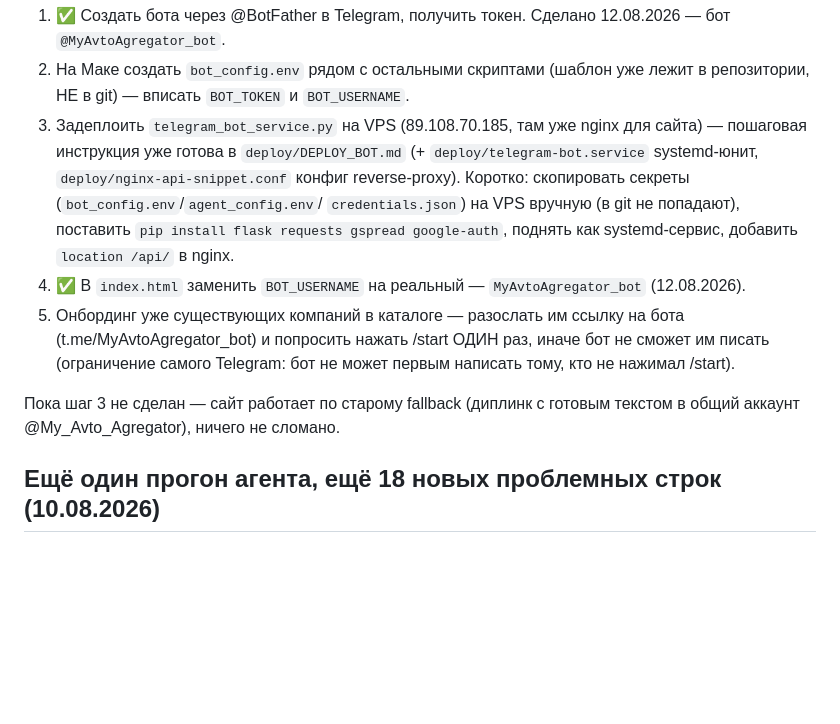
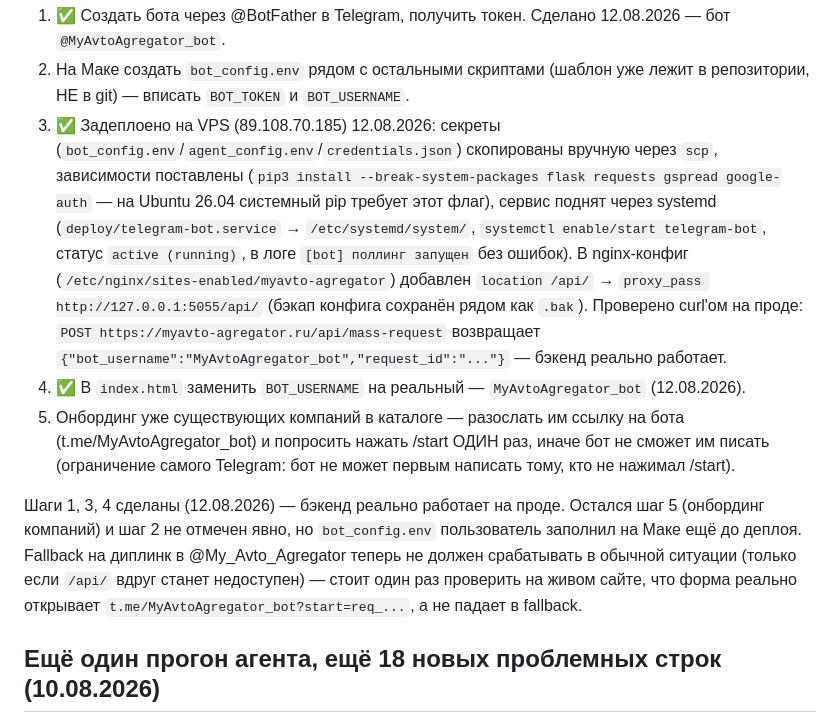
Before and after one commit to lesnikovmn-svg/myavto-agregator, a Markdown page: PROJECT_STATE.md, the part around the change. Drawn GitHub-style; blank space fills up the shorter version.

Commit message:
docs: бэкенд бота задеплоен на VPS и проверен curl'ом

```diff
--- a/PROJECT_STATE.md
+++ b/PROJECT_STATE.md
@@ -723,14 +723,20 @@ JS шлёт POST на `/api/mass-request` → бэкенд создаёт зая
 2. На Маке создать `bot_config.env` рядом с остальными скриптами (шаблон
    уже лежит в репозитории, НЕ в git) — вписать `BOT_TOKEN` и
    `BOT_USERNAME`.
-3. Задеплоить `telegram_bot_service.py` на VPS (89.108.70.185, там уже
-   nginx для сайта) — пошаговая инструкция уже готова в
-   `deploy/DEPLOY_BOT.md` (+ `deploy/telegram-bot.service` systemd-юнит,
-   `deploy/nginx-api-snippet.conf` конфиг reverse-proxy). Коротко:
-   скопировать секреты (`bot_config.env`/`agent_config.env`/
-   `credentials.json`) на VPS вручную (в git не попадают), поставить
-   `pip install flask requests gspread google-auth`, поднять как
-   systemd-сервис, добавить `location /api/` в nginx.
+3. ✅ Задеплоено на VPS (89.108.70.185) 12.08.2026: секреты
+   (`bot_config.env`/`agent_config.env`/`credentials.json`) скопированы
+   вручную через `scp`, зависимости поставлены (`pip3 install
+   --break-system-packages flask requests gspread google-auth` — на
+   Ubuntu 26.04 системный pip требует этот флаг), сервис поднят через
+   systemd (`deploy/telegram-bot.service` → `/etc/systemd/system/`,
+   `systemctl enable/start telegram-bot`, статус `active (running)`, в
+   логе `[bot] поллинг запущен` без ошибок). В nginx-конфиг
+   (`/etc/nginx/sites-enabled/myavto-agregator`) добавлен `location
+   /api/` → `proxy_pass http://127.0.0.1:5055/api/` (бэкап конфига
+   сохранён рядом как `.bak`). Проверено curl'ом на проде:
+   `POST https://myavto-agregator.ru/api/mass-request` возвращает
+   `{"bot_username":"MyAvtoAgregator_bot","request_id":"..."}` — бэкенд
+   реально работает.
 4. ✅ В `index.html` заменить `BOT_USERNAME` на реальный —
    `MyAvtoAgregator_bot` (12.08.2026).
 5. Онбординг уже существующих компаний в каталоге — разослать им ссылку
@@ -738,8 +744,13 @@ JS шлёт POST на `/api/mass-request` → бэкенд создаёт зая
    иначе бот не сможет им писать (ограничение самого Telegram: бот не
    может первым написать тому, кто не нажимал /start).
 
-Пока шаг 3 не сделан — сайт работает по старому fallback (диплинк с
-готовым текстом в общий аккаунт @My_Avto_Agregator), ничего не сломано.
+Шаги 1, 3, 4 сделаны (12.08.2026) — бэкенд реально работает на проде.
+Остался шаг 5 (онбординг компаний) и шаг 2 не отмечен явно, но
+`bot_config.env` пользователь заполнил на Маке ещё до деплоя. Fallback на
+диплинк в @My_Avto_Agregator теперь не должен срабатывать в обычной
+ситуации (только если `/api/` вдруг станет недоступен) — стоит один раз
+проверить на живом сайте, что форма реально открывает
+`t.me/MyAvtoAgregator_bot?start=req_...`, а не падает в fallback.
 
 ## Ещё один прогон агента, ещё 18 новых проблемных строк (10.08.2026)
 Пользователь спросил "добавились 15 компаний в каталог но все ли
```
